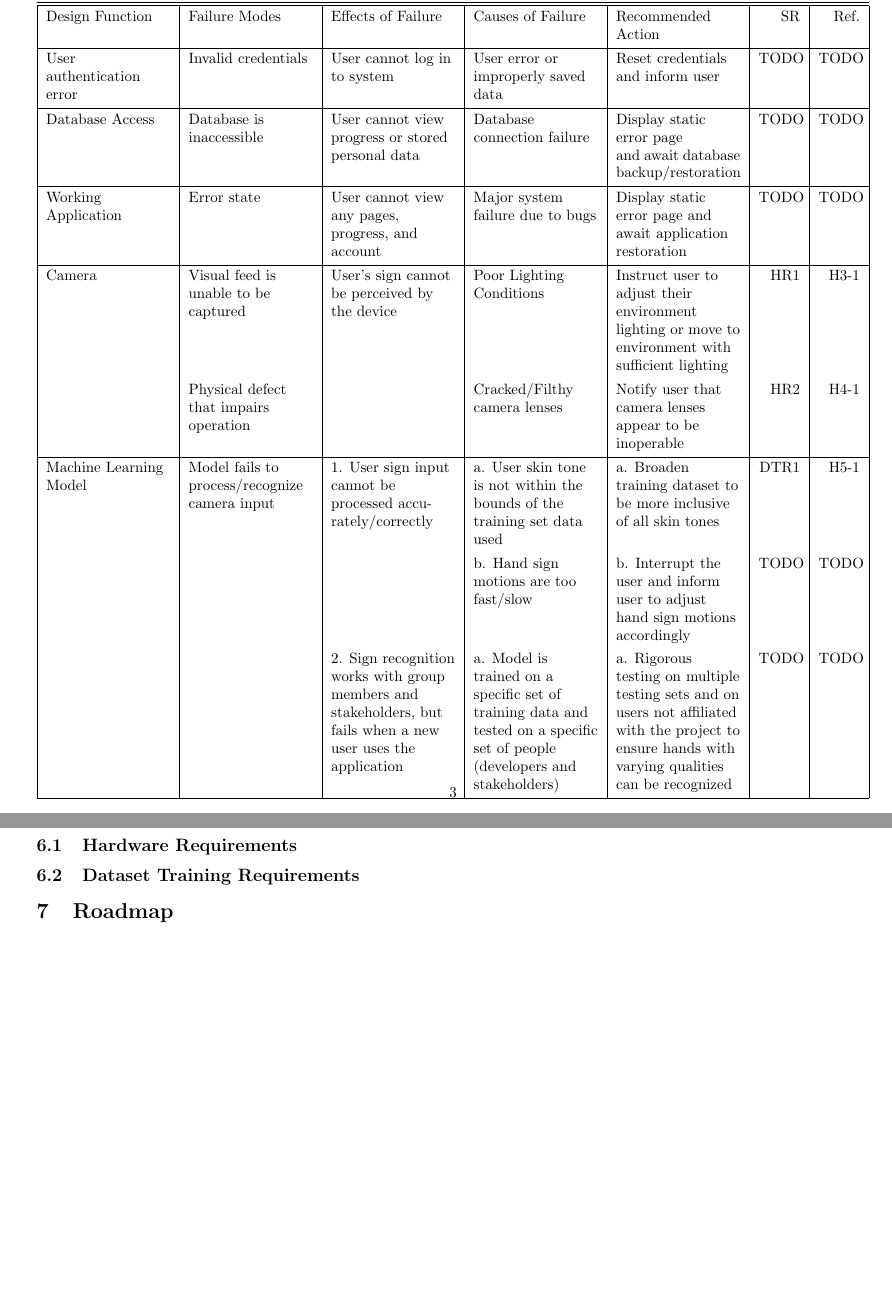
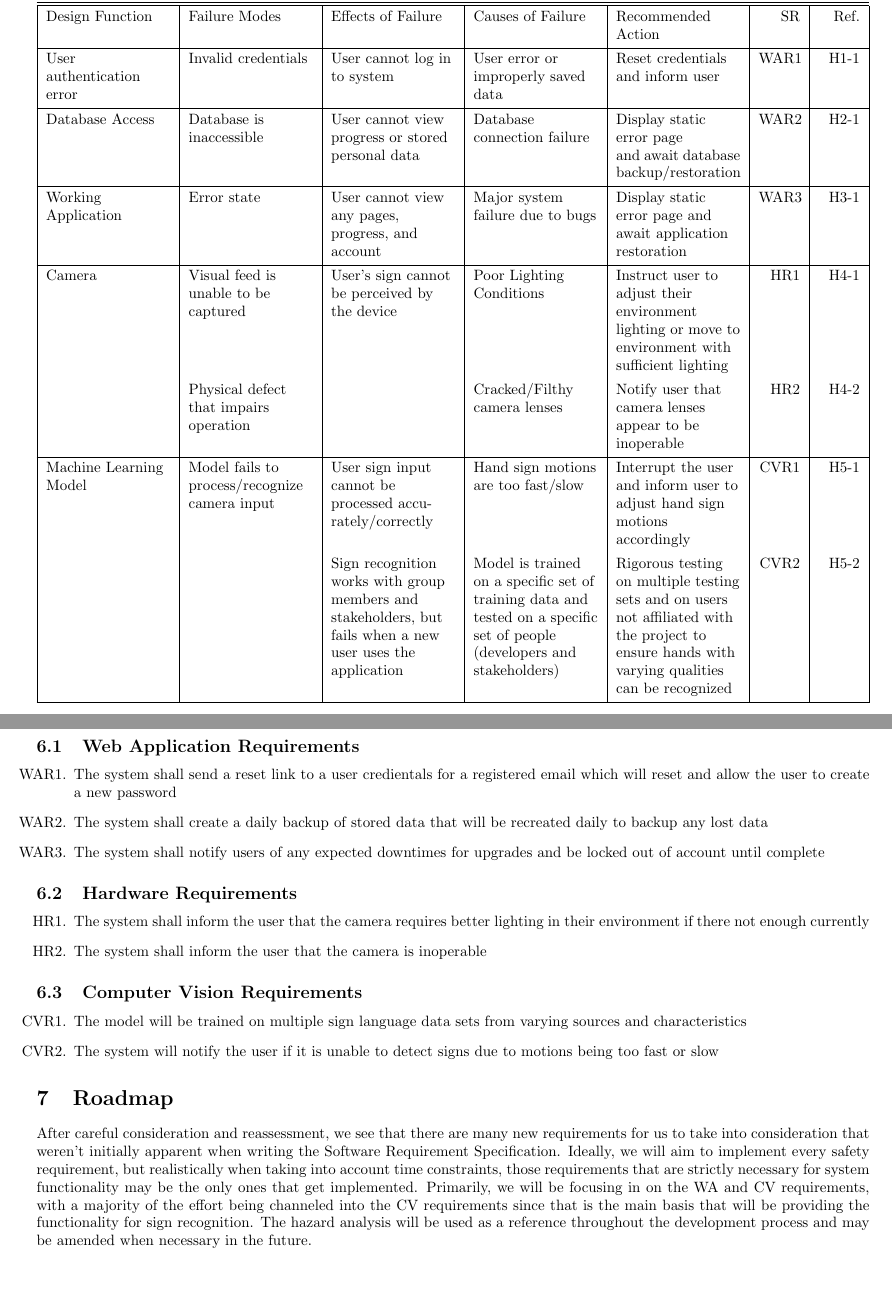
Before and after one commit to stanreee/sign-language-learning, a LaTeX document (docs/HazardAnalysis/HazardAnalysis.tex): two parts of pages 6 and 7 of 7 before the commit and two parts of pages 5 and 6 of 6 after it, joined at a grey line, cut so that both start at the same text, the shorter picture padded with empty space. Compiled offline with pdfLaTeX.

Commit message:
added sections 6 and 7

```diff
--- a/docs/HazardAnalysis/HazardAnalysis.tex
+++ b/docs/HazardAnalysis/HazardAnalysis.tex
@@ -7,6 +7,7 @@
 \usepackage{longtable}
 \usepackage[hmargin=1cm]{geometry}
 \usepackage{float}
+\usepackage{enumitem}
 
 
 \hypersetup{
@@ -99,18 +99,17 @@ Recommended Action &
 SR &
 Ref. \\
 \hline
-User authentication error & Invalid credentials & User cannot log in to system & User error or improperly saved data & Reset credentials and inform user & TODO & TODO \\
+User authentication error & Invalid credentials & User cannot log in to system & User error or improperly saved data & Reset credentials and inform user & WAR1 & H1-1 \\
 \hline
-Database Access & Database is inaccessible & User cannot view progress or stored personal data & Database connection failure & Display static error page and await database backup/restoration & TODO & TODO \\
+Database Access & Database is inaccessible & User cannot view progress or stored personal data & Database connection failure & Display static error page and await database backup/restoration & WAR2 & H2-1 \\
 \hline
-Working Application & Error state & User cannot view any pages, progress, and account & Major system failure due to bugs & Display static error page and await application restoration & TODO & TODO \\
+Working Application & Error state & User cannot view any pages, progress, and account & Major system failure due to bugs & Display static error page and await application restoration & WAR3 & H3-1 \\
 \hline
-Camera & Visual feed is unable to be captured & User's sign cannot be perceived by the device & Poor Lighting Conditions & Instruct user to adjust their environment lighting or move to environment with sufficient lighting & HR1 & H3-1 \\
-  & Physical defect that impairs operation &  & Cracked/Filthy camera lenses & Notify user that camera lenses appear to be inoperable & HR2 & H4-1 \\
+Camera & Visual feed is unable to be captured & User's sign cannot be perceived by the device & Poor Lighting Conditions & Instruct user to adjust their environment lighting or move to environment with sufficient lighting & HR1 & H4-1 \\
+  & Physical defect that impairs operation &  & Cracked/Filthy camera lenses & Notify user that camera lenses appear to be inoperable & HR2 & H4-2 \\
 \hline
-Machine Learning Model & Model fails to process/recognize camera input & 1. User sign input cannot be processed accurately/correctly & a. User skin tone is not within the bounds of the training set data used & a. Broaden training dataset to be more inclusive of all skin tones & DTR1 & H5-1 \\
- & & & b. Hand sign motions are too fast/slow & b. Interrupt the user and inform user to adjust hand sign motions accordingly & TODO & TODO \\
- & & 2. Sign recognition works with group members and stakeholders, but fails when a new user uses the application & a. Model is trained on a specific set of training data and tested on a specific set of people (developers and stakeholders) & a. Rigorous testing on multiple testing sets and on users not affiliated with the project to ensure hands with varying qualities can be recognized & TODO & TODO \\
+Machine Learning Model & Model fails to process/recognize camera input & User sign input cannot be processed accurately/correctly & Hand sign motions are too fast/slow & Interrupt the user and inform user to adjust hand sign motions accordingly & CVR1 & H5-1 \\
+ & & Sign recognition works with group members and stakeholders, but fails when a new user uses the application & Model is trained on a specific set of training data and tested on a specific set of people (developers and stakeholders) & Rigorous testing on multiple testing sets and on users not affiliated with the project to ensure hands with varying qualities can be recognized & CVR2 & H5-2 \\
 \hline
 \end{tblr}
 \label{table:nonlin} % is used to refer this table in the text
@@ -120,12 +119,32 @@ Machine Learning Model & Model fails to process/recognize camera input & 1. User
 % rationale design process how and why to fake it.)}
 \section{Safety and Security Requirements}
 
+\subsection{Web Application Requirements}
+
+\begin{enumerate}[label=WAR\arabic*.]
+    \item{The system shall send a reset link to a user credientals for a registered email which will reset and allow the user to create a new password}
+    \item{The system shall create a daily backup of stored data that will be recreated daily to backup any lost data}
+    \item{The system shall notify users of any expected downtimes for upgrades and be locked out of account until complete}
+\end{enumerate}
+
 \subsection{Hardware Requirements}
 
-\subsection{Dataset Training Requirements}
+\begin{enumerate}[label=HR\arabic*.]
+    \item{The system shall inform the user that the camera requires better lighting in their environment if there not enough currently}
+    \item{The system shall inform the user that the camera is inoperable}
+\end{enumerate}
+
+\subsection{Computer Vision Requirements}
+
+\begin{enumerate}[label=CVR\arabic*.]
+    \item{The model will be trained on multiple sign language data sets from varying sources and characteristics}
+    \item{The system will notify the user if it is unable to detect signs due to motions being too fast or slow}
+\end{enumerate}
 
 
 \section{Roadmap}
+
+After careful consideration and reassessment, we see that there are many new requirements for us to take into consideration that weren't initially apparent when writing the Software Requirement Specification. Ideally, we will aim to implement every safety requirement, but realistically when taking into account time constraints, those requirements that are strictly necessary for system functionality may be the only ones that get implemented. Primarily, we will be focusing in on the WA and CV requirements, with a majority of the effort being channeled into the CV requirements since that is the main basis that will be providing the functionality for sign recognition. The hazard analysis will be used as a reference throughout the development process and may be amended when necessary in the future.
 
 % \wss{Which safety requirements will be implemented as part of the capstone timeline?
 % Which requirements will be implemented in the future?}
```
Also changed, not shown: docs/HazardAnalysis/HazardAnalysis.tex (5 more changed lines).
